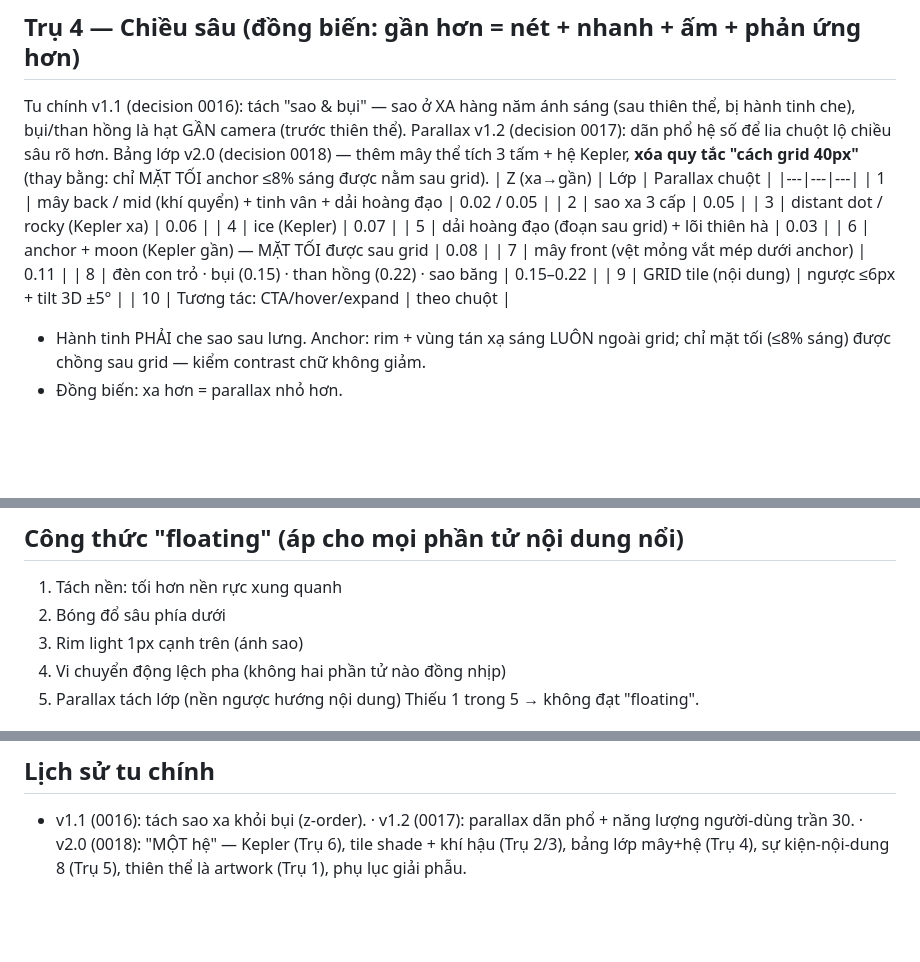
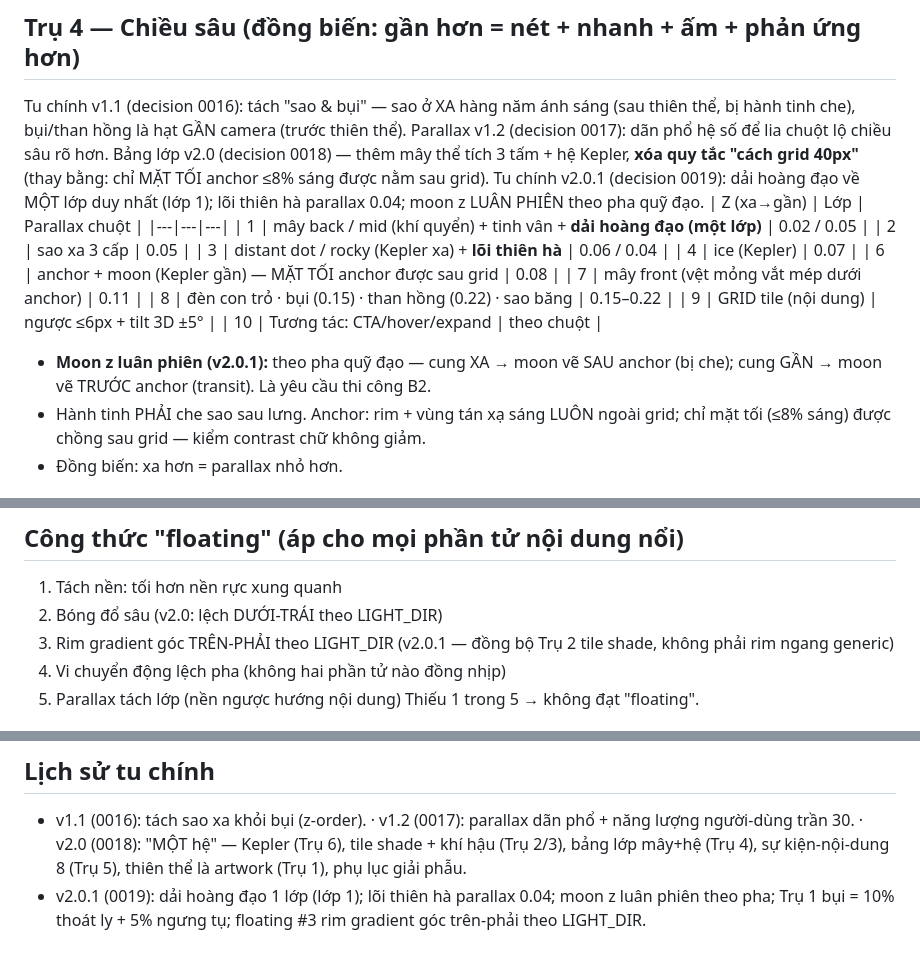
Before and after one commit to PhamAnhQuannn/Potofilo, a Markdown page: brain/context/design-constitution.md, 3 parts joined by grey strips. Rendered like a GitHub page; blank space fills up the shorter version.

```diff
--- a/brain/context/design-constitution.md
+++ b/brain/context/design-constitution.md
@@ -46,18 +46,21 @@ thiên thể, bị hành tinh che), bụi/than hồng là hạt GẦN camera (tr
 Parallax v1.2 (decision 0017): dãn phổ hệ số để lia chuột lộ chiều sâu rõ hơn.
 Bảng lớp v2.0 (decision 0018) — thêm mây thể tích 3 tấm + hệ Kepler, **xóa quy tắc
 "cách grid 40px"** (thay bằng: chỉ MẶT TỐI anchor ≤8% sáng được nằm sau grid).
+Tu chính v2.0.1 (decision 0019): dải hoàng đạo về MỘT lớp duy nhất (lớp 1); lõi
+thiên hà parallax 0.04; moon z LUÂN PHIÊN theo pha quỹ đạo.
 | Z (xa→gần) | Lớp | Parallax chuột |
 |---|---|---|
-| 1 | mây back / mid (khí quyển) + tinh vân + dải hoàng đạo | 0.02 / 0.05 |
+| 1 | mây back / mid (khí quyển) + tinh vân + **dải hoàng đạo (một lớp)** | 0.02 / 0.05 |
 | 2 | sao xa 3 cấp | 0.05 |
-| 3 | distant dot / rocky (Kepler xa) | 0.06 |
+| 3 | distant dot / rocky (Kepler xa) + **lõi thiên hà** | 0.06 / 0.04 |
 | 4 | ice (Kepler) | 0.07 |
-| 5 | dải hoàng đạo (đoạn sau grid) + lõi thiên hà | 0.03 |
-| 6 | anchor + moon (Kepler gần) — MẶT TỐI được sau grid | 0.08 |
+| 6 | anchor + moon (Kepler gần) — MẶT TỐI anchor được sau grid | 0.08 |
 | 7 | mây front (vệt mỏng vắt mép dưới anchor) | 0.11 |
 | 8 | đèn con trỏ · bụi (0.15) · than hồng (0.22) · sao băng | 0.15–0.22 |
 | 9 | GRID tile (nội dung) | ngược ≤6px + tilt 3D ±5° |
 | 10 | Tương tác: CTA/hover/expand | theo chuột |
+- **Moon z luân phiên (v2.0.1):** theo pha quỹ đạo — cung XA → moon vẽ SAU anchor
+  (bị che); cung GẦN → moon vẽ TRƯỚC anchor (transit). Là yêu cầu thi công B2.
 - Hành tinh PHẢI che sao sau lưng. Anchor: rim + vùng tán xạ sáng LUÔN ngoài grid;
   chỉ mặt tối (≤8% sáng) được chồng sau grid — kiểm contrast chữ không giảm.
 - Đồng biến: xa hơn = parallax nhỏ hơn.
@@ -89,8 +92,8 @@ Hệ nền chạy theo ĐỊNH LUẬT tham số, KHÔNG tích phân n-body:
 
 ## Công thức "floating" (áp cho mọi phần tử nội dung nổi)
 1. Tách nền: tối hơn nền rực xung quanh
-2. Bóng đổ sâu phía dưới
-3. Rim light 1px cạnh trên (ánh sao)
+2. Bóng đổ sâu (v2.0: lệch DƯỚI-TRÁI theo LIGHT_DIR)
+3. Rim gradient góc TRÊN-PHẢI theo LIGHT_DIR (v2.0.1 — đồng bộ Trụ 2 tile shade, không phải rim ngang generic)
 4. Vi chuyển động lệch pha (không hai phần tử nào đồng nhịp)
 5. Parallax tách lớp (nền ngược hướng nội dung)
 Thiếu 1 trong 5 → không đạt "floating".
@@ -132,3 +135,6 @@ Thiếu 1 trong 5 → không đạt "floating".
   năng lượng người-dùng trần 30. · v2.0 (0018): "MỘT hệ" — Kepler (Trụ 6), tile
   shade + khí hậu (Trụ 2/3), bảng lớp mây+hệ (Trụ 4), sự kiện-nội-dung 8 (Trụ 5),
   thiên thể là artwork (Trụ 1), phụ lục giải phẫu.
+- v2.0.1 (0019): dải hoàng đạo 1 lớp (lớp 1); lõi thiên hà parallax 0.04; moon z
+  luân phiên theo pha; Trụ 1 bụi = 10% thoát ly + 5% ngưng tụ; floating #3 rim
+  gradient góc trên-phải theo LIGHT_DIR.
```
Also changed, not shown: other parts of brain/context/design-constitution.md (+1 -1 lines), brain/decisions/0019-hien-phap-v2-0-1.md (added, +23 -0 lines).
